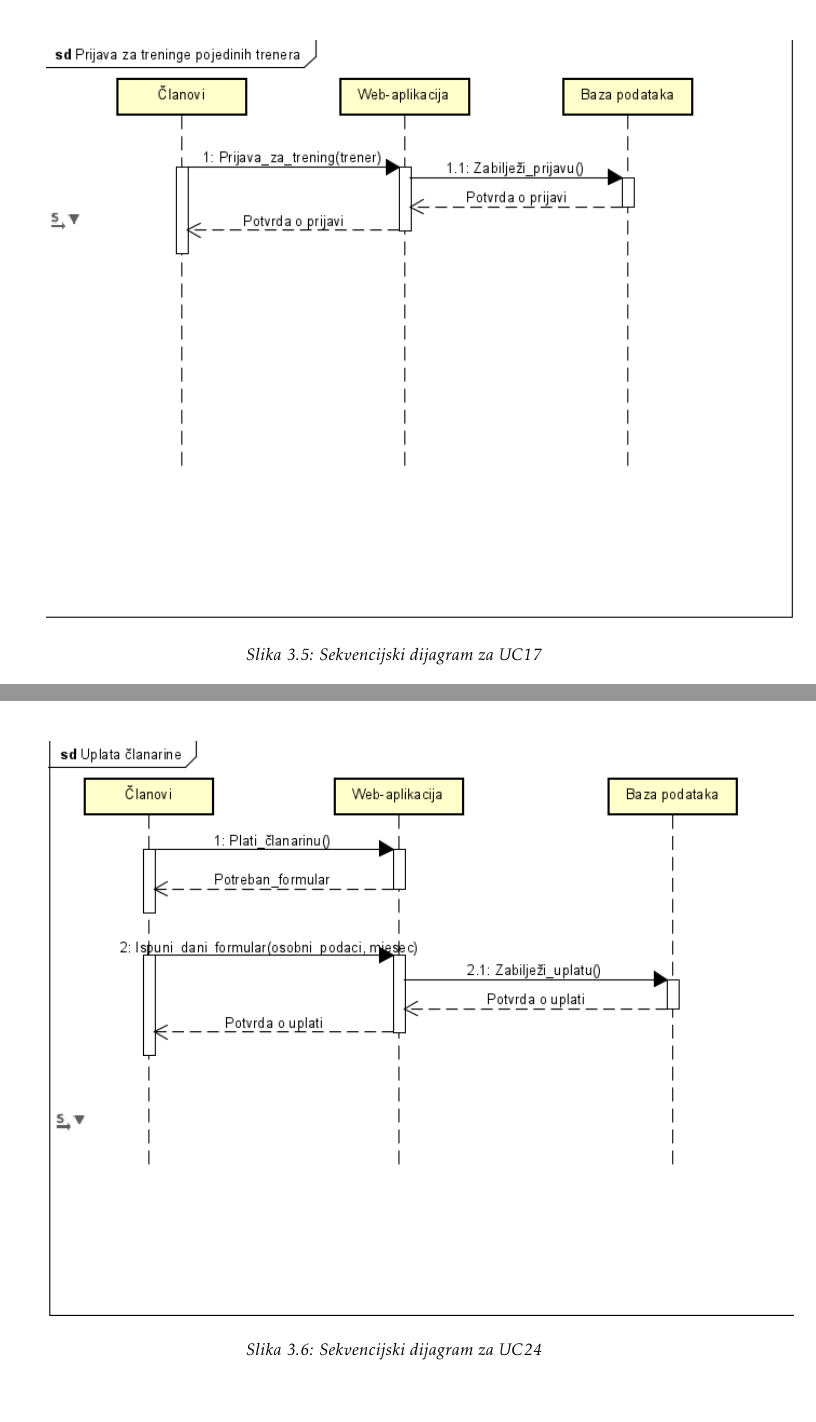
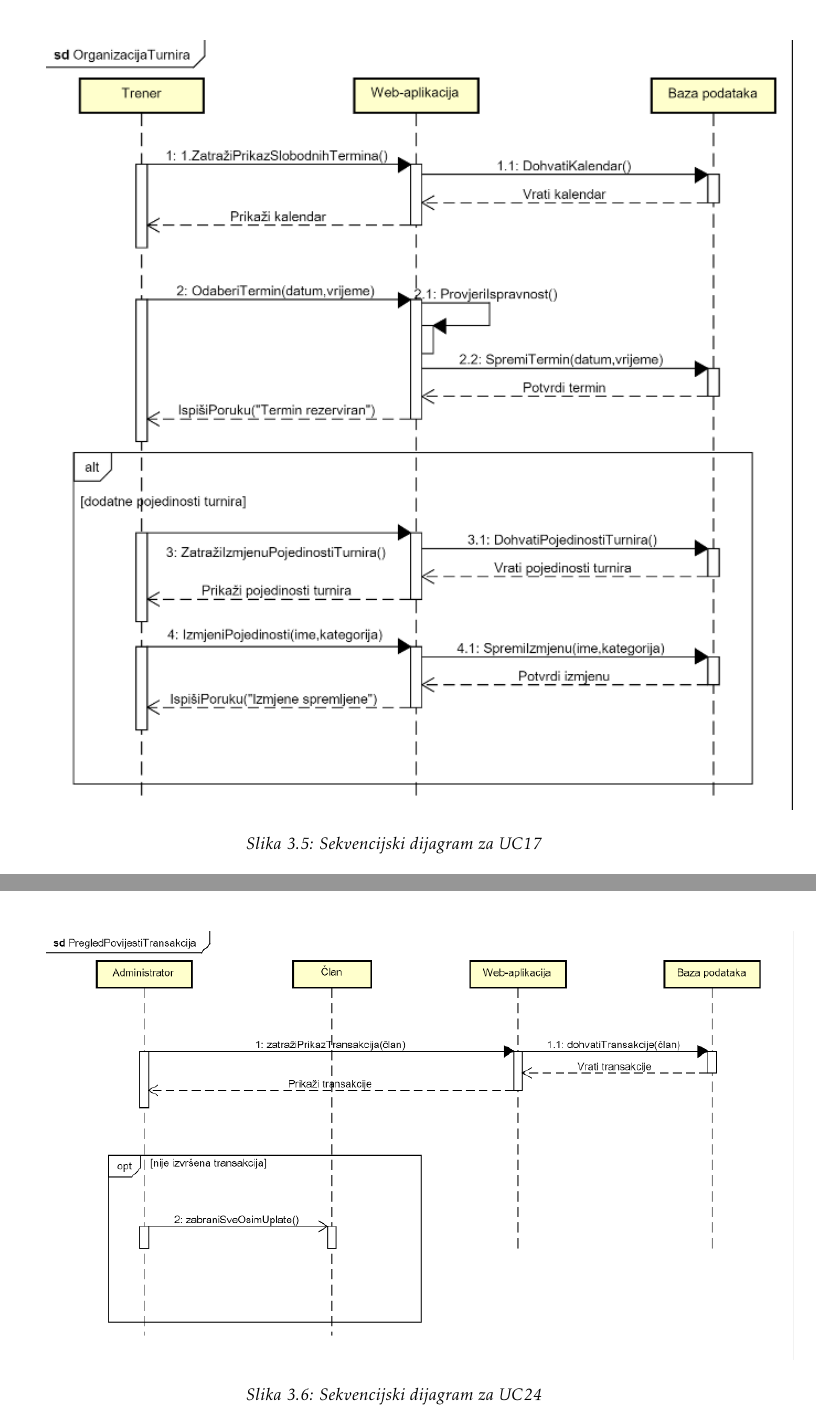
Before and after one commit to ivanbilobrk/Chess-online, a LaTeX document (Dokumentacija/AlmostByte_ProjektnaDokumentacija.tex): two parts of pages 23 and 25 of 40, joined at a grey line, cut so that both start at the same text. Compiled offline with pdfLaTeX.

Commit message:
Mala revizija

```diff
--- a/Dokumentacija/AlmostByte_ProjektnaDokumentacija.tex
+++ b/Dokumentacija/AlmostByte_ProjektnaDokumentacija.tex
@@ -742,7 +742,7 @@
 		\textbf{Obrazac uporabe UC17 - Organiziranje turnira}\\
 		Trener šalje zahtjev za pregled slobodnih termina kako bi mogao odabrati termin kada će se održati turnir. Poslužitelj dohvaća slobodne termine i prikazuje ih. Nakon što trener odabere termin, provjerava se ispravnost te se sprema odabir u bazu podataka nakon čega se prikazuje poruka koja ukazuje na uspješan odabir i rezervaciju termina. Trener može opcionalno promijeniti određene pojedinosti turnira. Ukoliko se na to odluči, trener šalje zahtjev za izmjenu pojedinosti. Poslužitelj dohvaća dosad određene pojedinosti treneru na izmjenu. Nakon što trener izmjeni željene pojedinosti, one se spremaju u bazu podataka. Na kraju se prikazuje poruka koja ukazuje na uspješnu izmjenu pojedinosti.
 		\eject
-		\includegraphics[width=\columnwidth]{prijava_za_treninge}
+		\includegraphics[width=\columnwidth]{organizacija_turnira}
 		\begin{center}
 			\textit{Slika 3.5: Sekvencijski dijagram za UC17}
 		\end{center}
@@ -750,7 +750,7 @@
 		\textbf{Obrazac uporabe UC24 - Pregled svih plaćanja}\\
 		Administrator šalje zahtjev poslužitelju za prikaz transakcija pojedinog člana. Poslužitelj pristupa bazi podataka, dohvaća tražene transakcije i prikazuje ih. Ako transakcije ne postoje ili nisu provedene u cijelosti, administrator može članu zabraniti pristup svim funkcionalnostima aplikacije osim uplate članarine.
 		\eject
-		\includegraphics[width=\columnwidth]{uplata_clanarine}
+		\includegraphics[width=\columnwidth]{prikaz_transakcija}
 		\begin{center}
 			\textit{Slika 3.6: Sekvencijski dijagram za UC24}
 		\end{center}
```
Also changed, not shown: Dokumentacija/AlmostByte_ProjektnaDokumentacija.pdf, Dokumentacija/slike/organizacija_turnira.png (added), Dokumentacija/slike/prikaz_transakcija.png (added), 2 other files.
